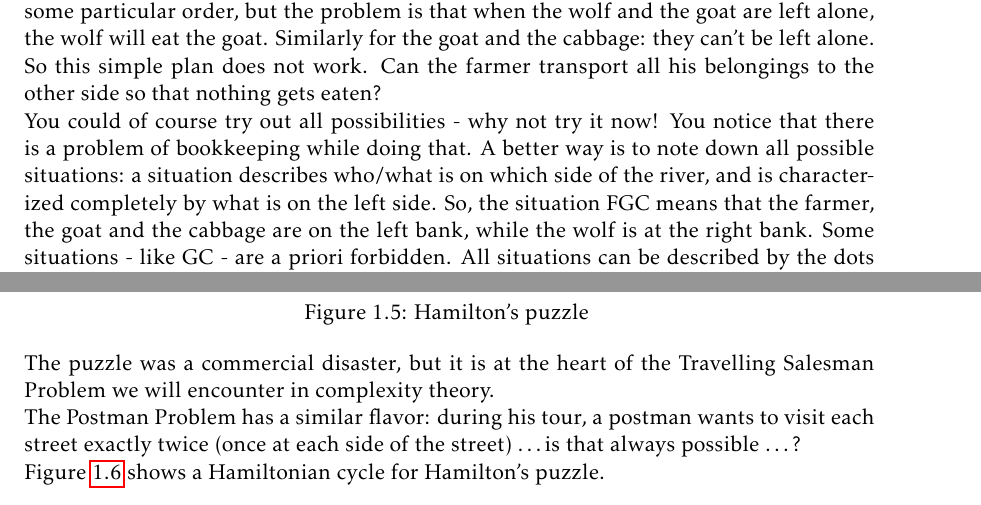
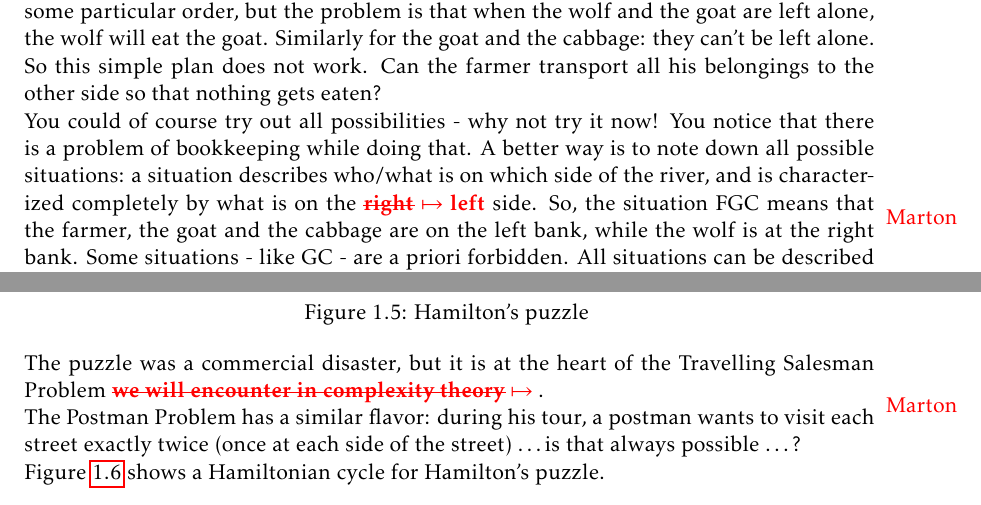
Before and after one commit to tschrijv/FCS-CourseNotes, a LaTeX thesis (fcweng.tex, which reads GraphTheory/grafeneng.tex): two parts of pages 11 and 13 of 192, joined at a grey line, cut so that both start at the same text. Compiled offline with pdfLaTeX.

Commit message:
Update chapter 1 using the new commands

```diff
--- a/GraphTheory/grafeneng.tex
+++ b/GraphTheory/grafeneng.tex
@@ -80,7 +80,7 @@ You could of course try out all possibilities - why not try it now!
 You notice that there is a problem of bookkeeping while doing that.
 A better way is to note down all possible situations: a situation
 describes who/what is on which side of the river, and is characterized
-completely by what is on the left side. So, the situation FGC means
+completely by what is on the \martonst{right}{left} side. So, the situation FGC means
 that the farmer, the goat and the cabbage are on the left bank, while
 the wolf is at the right bank. Some situations - like GC - are a
 priori forbidden. All situations can be described by the dots in
@@ -175,7 +175,7 @@ it exists) is much more difficult than for Eulerian cycles.
 \end{figure}
 
 The puzzle was a commercial disaster, but it is at the heart of the
-Travelling Salesman Problem we will encounter in complexity theory.
+Travelling Salesman Problem \martonst{we will encounter in complexity theory}{}.
 
 The Postman Problem has a similar flavor: during his tour, a postman
 wants to visit each street exactly twice (once at each side of the
```
